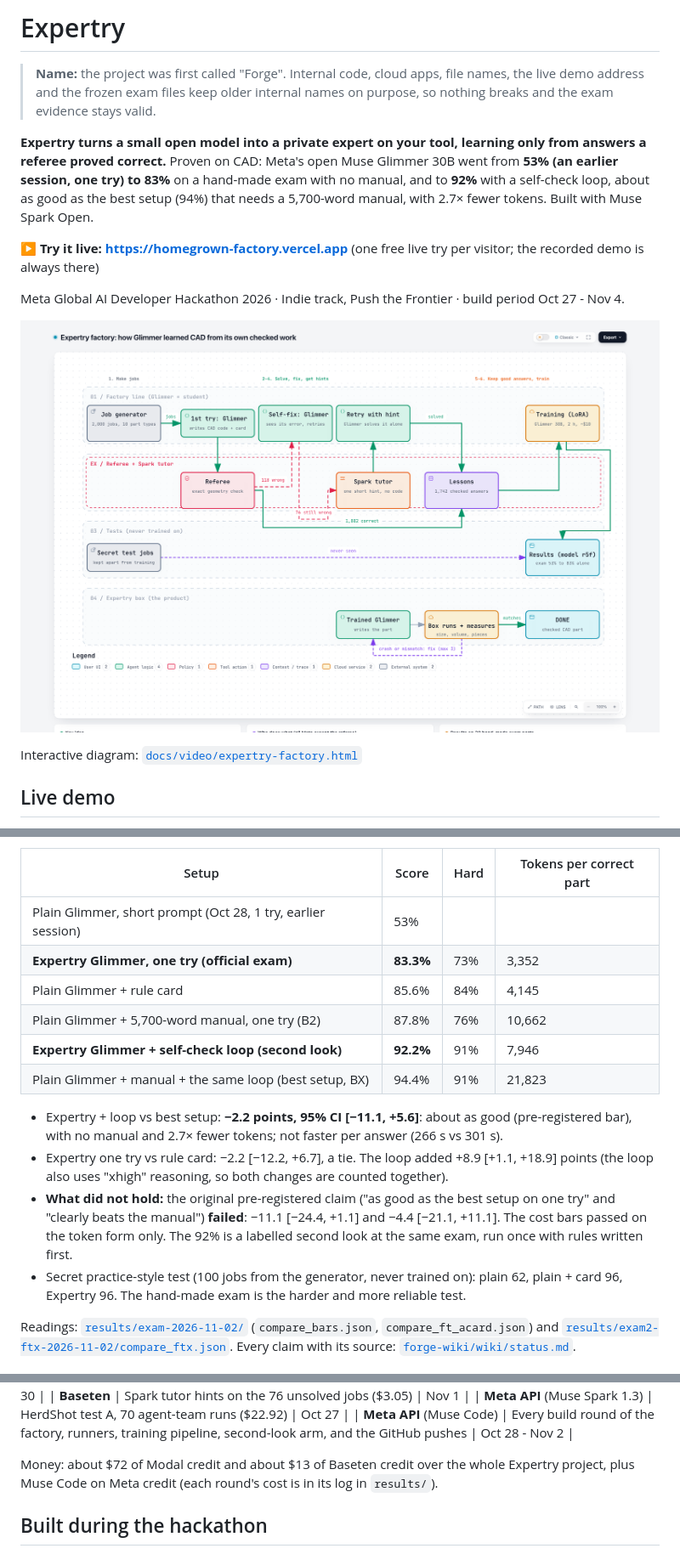
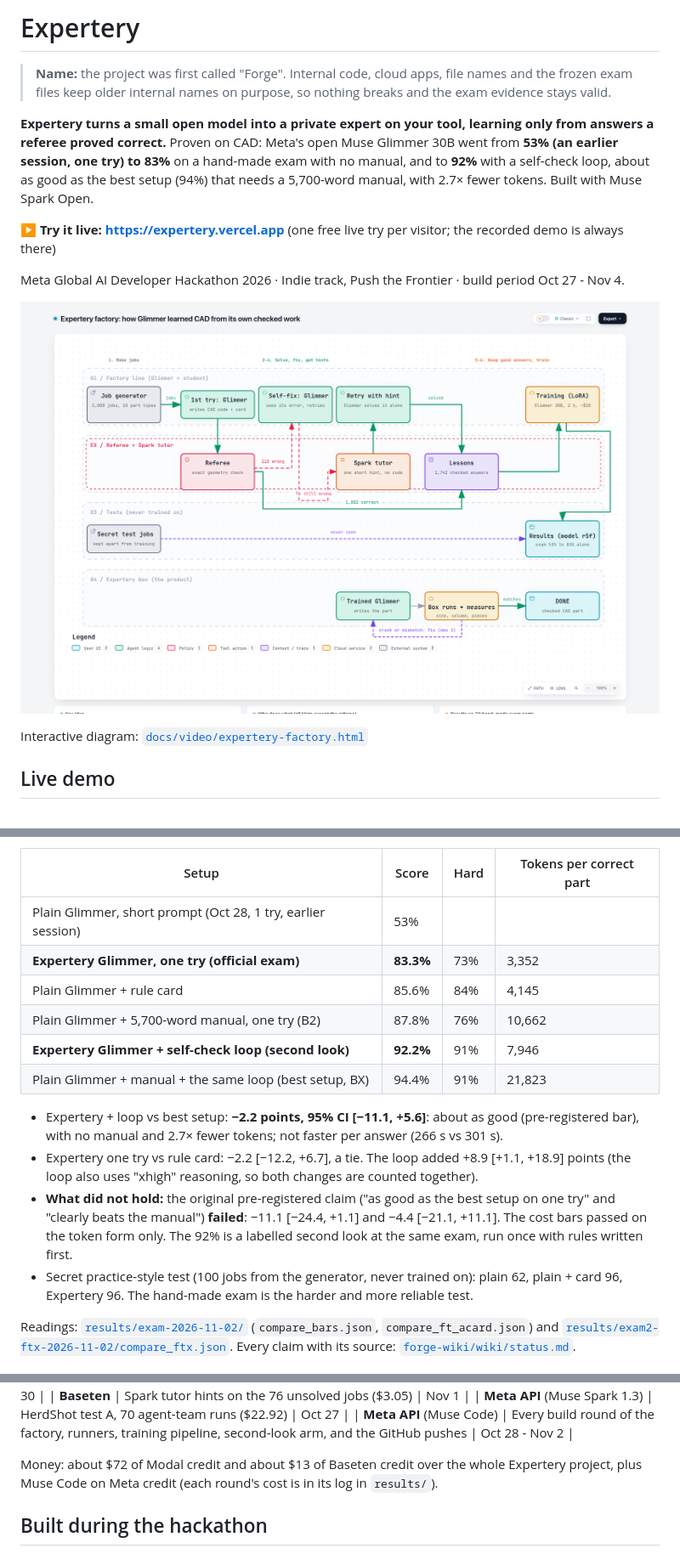
Before and after one commit to alyssaaa11/expertery, a Markdown page: README.md, 3 parts joined by grey strips. Shown at 85% size. GitHub-like rendering; pictures changed too: docs/video/expertery-factory-diagram.png (added), docs/video/expertry-factory-diagram.png (deleted).

```diff
--- a/README.md
+++ b/README.md
@@ -1,21 +1,21 @@
-# Expertry
+# Expertery
 
-> **Name:** the project was first called "Forge". Internal code, cloud apps, file names, the live demo address and
-> the frozen exam files keep older internal names on purpose, so nothing breaks and the exam evidence stays valid.
+> **Name:** the project was first called "Forge". Internal code, cloud apps, file names and the frozen
+> exam files keep older internal names on purpose, so nothing breaks and the exam evidence stays valid.
 
-**Expertry turns a small open model into a private expert on your tool, learning only from answers a referee proved
+**Expertery turns a small open model into a private expert on your tool, learning only from answers a referee proved
 correct.** Proven on CAD: Meta's open Muse Glimmer 30B went from **53% (an earlier session, one try) to 83%** on a hand-made exam with no manual, and to
 **92%** with a self-check loop, about as good as the best setup (94%) that needs a 5,700-word manual, with 2.7× fewer tokens.
 Built with Muse Spark Open.
 
-**▶ Try it live: https://homegrown-factory.vercel.app** (one free live try per visitor; the
+**▶ Try it live: https://expertery.vercel.app** (one free live try per visitor; the
 recorded demo is always there)
 
 Meta Global AI Developer Hackathon 2026 · Indie track, Push the Frontier · build period Oct 27 - Nov 4.
 
-![Expertry factory](docs/video/expertry-factory-diagram.png)
+![Expertery factory](docs/video/expertery-factory-diagram.png)
 
-Interactive diagram: [`docs/video/expertry-factory.html`](docs/video/expertry-factory.html)
+Interactive diagram: [`docs/video/expertery-factory.html`](docs/video/expertery-factory.html)
 
 ## Live demo
 Describe a part; the trained Glimmer (r5f, served from Modal) writes CadQuery code, a locked Modal sandbox builds it,
@@ -81,20 +81,20 @@ TOOL: locked cloud box runs the code and measures the part (size, volume, number
 | Setup | Score | Hard | Tokens per correct part |
 |---|---|---|---|
 | Plain Glimmer, short prompt (Oct 28, 1 try, earlier session) | 53% | | |
-| **Expertry Glimmer, one try (official exam)** | **83.3%** | 73% | 3,352 |
+| **Expertery Glimmer, one try (official exam)** | **83.3%** | 73% | 3,352 |
 | Plain Glimmer + rule card | 85.6% | 84% | 4,145 |
 | Plain Glimmer + 5,700-word manual, one try (B2) | 87.8% | 76% | 10,662 |
-| **Expertry Glimmer + self-check loop (second look)** | **92.2%** | 91% | 7,946 |
+| **Expertery Glimmer + self-check loop (second look)** | **92.2%** | 91% | 7,946 |
 | Plain Glimmer + manual + the same loop (best setup, BX) | 94.4% | 91% | 21,823 |
 
-- Expertry + loop vs best setup: **−2.2 points, 95% CI [−11.1, +5.6]**: about as good (pre-registered bar), with no
+- Expertery + loop vs best setup: **−2.2 points, 95% CI [−11.1, +5.6]**: about as good (pre-registered bar), with no
   manual and 2.7× fewer tokens; not faster per answer (266 s vs 301 s).
-- Expertry one try vs rule card: −2.2 [−12.2, +6.7], a tie. The loop added +8.9 [+1.1, +18.9] points (the loop also
+- Expertery one try vs rule card: −2.2 [−12.2, +6.7], a tie. The loop added +8.9 [+1.1, +18.9] points (the loop also
   uses "xhigh" reasoning, so both changes are counted together).
 - **What did not hold:** the original pre-registered claim ("as good as the best setup on one try" and "clearly beats the
   manual") **failed**: −11.1 [−24.4, +1.1] and −4.4 [−21.1, +11.1]. The cost bars passed on the token form only.
   The 92% is a labelled second look at the same exam, run once with rules written first.
-- Secret practice-style test (100 jobs from the generator, never trained on): plain 62, plain + card 96, Expertry 96.
+- Secret practice-style test (100 jobs from the generator, never trained on): plain 62, plain + card 96, Expertery 96.
   The hand-made exam is the harder and more reliable test.
 
 Readings: [`results/exam-2026-11-02/`](results/exam-2026-11-02/) (`compare_bars.json`, `compare_ft_acard.json`) and
@@ -147,7 +147,7 @@ All cloud work ran on hackathon credits; every paid script has a money cap.
 | **Meta API** (Muse Spark 1.3) | HerdShot test A, 70 agent-team runs ($22.92) | Oct 27 |
 | **Meta API** (Muse Code) | Every build round of the factory, runners, training pipeline, second-look arm, and the GitHub pushes | Oct 28 - Nov 2 |
 
-Money: about $72 of Modal credit and about $13 of Baseten credit over the whole Expertry project, plus Muse Code on
+Money: about $72 of Modal credit and about $13 of Baseten credit over the whole Expertery project, plus Muse Code on
 Meta credit (each round's cost is in its log in `results/`).
 
 ## Built during the hackathon
```
Also changed, not shown: other parts of README.md (+8 -8 lines), docs/product/DEPLOY.md (+7 -2 lines), docs/video/video-creator-prompt-2026-11-03.md (added, +30 -0 lines), 7 other files.
